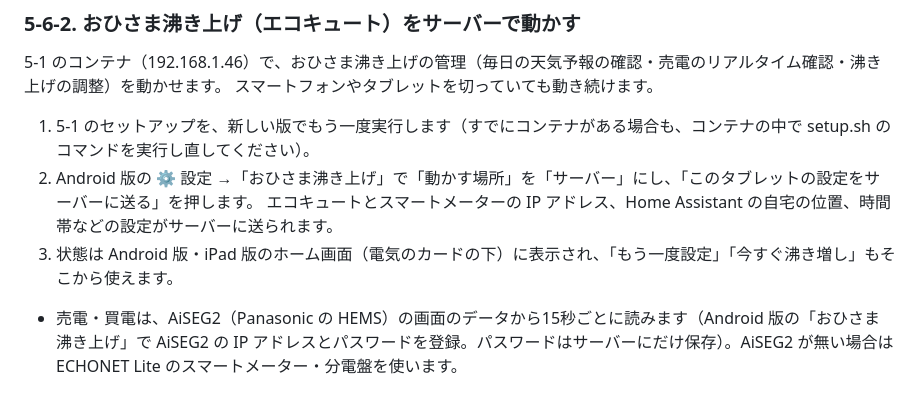
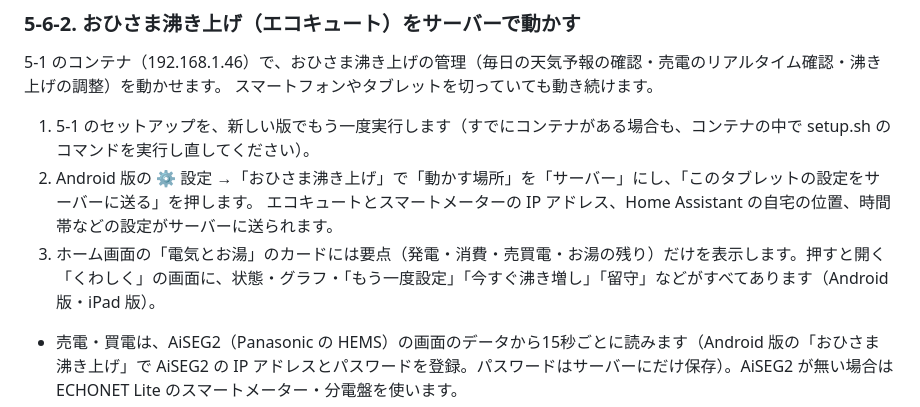
Before and after one commit to sato3123/HA_A, a Markdown page: README.md, the part around the change. Rendered like a GitHub page.

Commit message:
README: home energy summary card
Co-Authored-By: Claude Opus 5.5 <noreply@anthropic.com>
Claude-Session: https://claude.ai/code/session_012y8sWg7Wgn5ZjEUALVgkX2

```diff
--- a/README.md
+++ b/README.md
@@ -250,7 +250,7 @@ curl -fsSL https://raw.githubusercontent.com/sato3123/HA_A/main/server/setup.sh
 1. 5-1 のセットアップを、新しい版でもう一度実行します（すでにコンテナがある場合も、コンテナの中で setup.sh のコマンドを実行し直してください）。
 2. Android 版の ⚙ 設定 →「おひさま沸き上げ」で「動かす場所」を「サーバー」にし、「このタブレットの設定をサーバーに送る」を押します。
    エコキュートとスマートメーターの IP アドレス、Home Assistant の自宅の位置、時間帯などの設定がサーバーに送られます。
-3. 状態は Android 版・iPad 版のホーム画面（電気のカードの下）に表示され、「もう一度設定」「今すぐ沸き増し」もそこから使えます。
+3. ホーム画面の「電気とお湯」のカードには要点（発電・消費・売買電・お湯の残り）だけを表示します。押すと開く「くわしく」の画面に、状態・グラフ・「もう一度設定」「今すぐ沸き増し」「留守」などがすべてあります（Android 版・iPad 版）。
 
 - 売電・買電は、AiSEG2（Panasonic の HEMS）の画面のデータから15秒ごとに読みます（Android 版の「おひさま沸き上げ」で AiSEG2 の IP アドレスとパスワードを登録。パスワードはサーバーにだけ保存）。AiSEG2 が無い場合は ECHONET Lite のスマートメーター・分電盤を使います。
 - エネルギーシフト（夜の沸き上げを昼にずらす設定）を受け付けないエコキュートでは、晴れの予報の夜だけタンクの運転モードを「節約」にして夜の沸き上げを減らし、昼の時間帯のあと「標準」に戻します。
```
